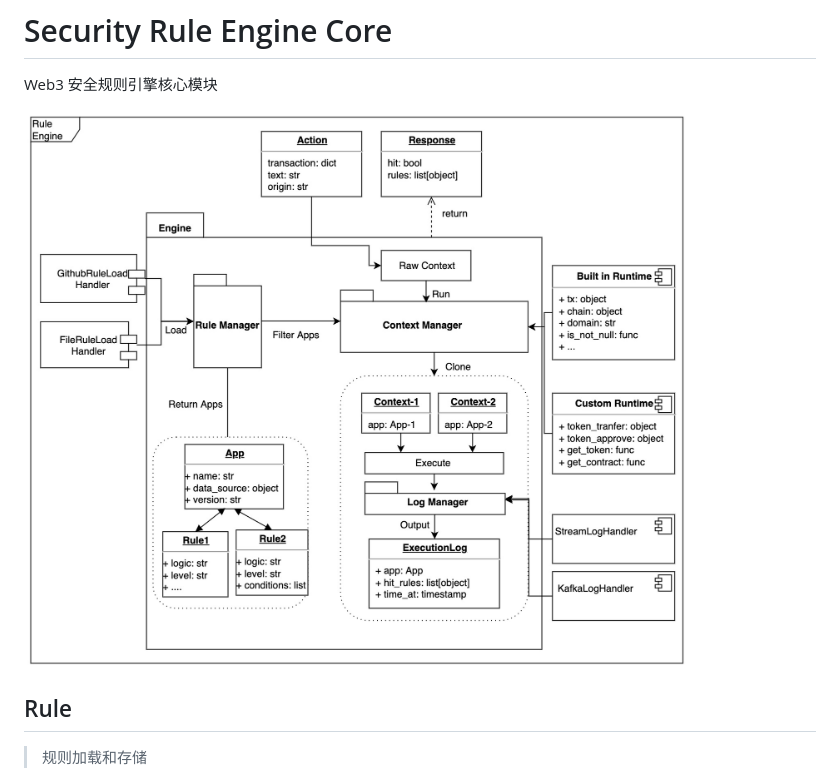
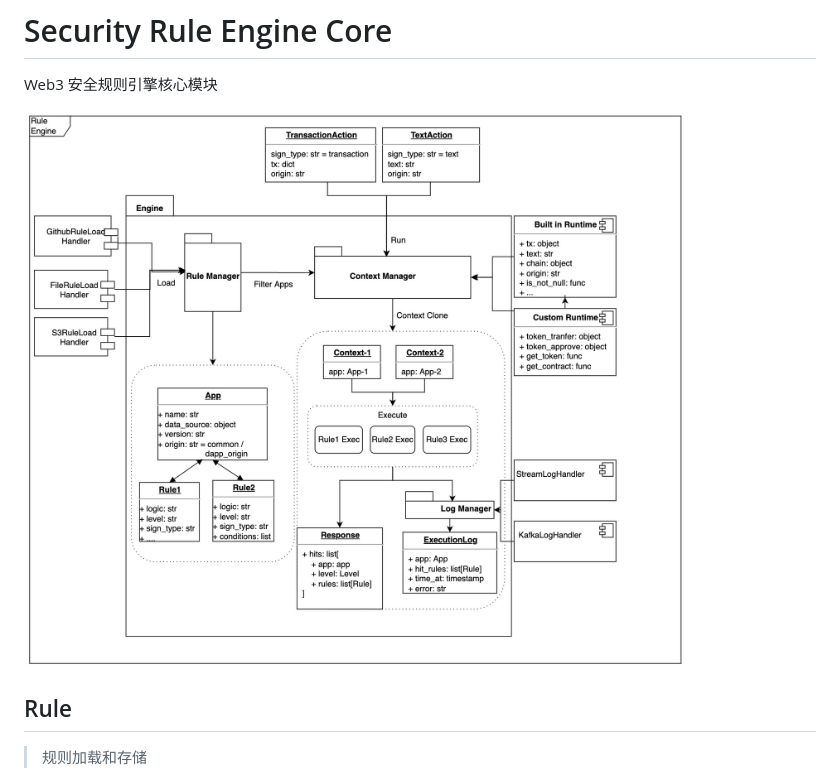
Before and after one commit to RabbyHub/web3-security-engine-core, a Markdown page: README_CN.md, the part around one of its changes. Drawn GitHub-style; pictures changed too: process.jpg, process2.jpg (deleted).

```diff
--- a/README_CN.md
+++ b/README_CN.md
@@ -2,7 +2,7 @@
 
 Web3 安全规则引擎核心模块
 
-![](./process2.jpg)
+![](./process.jpg)
 
 ## Rule
 
```
Also changed, not shown: other parts of README_CN.md (+36 -23 lines), 4 other files.
